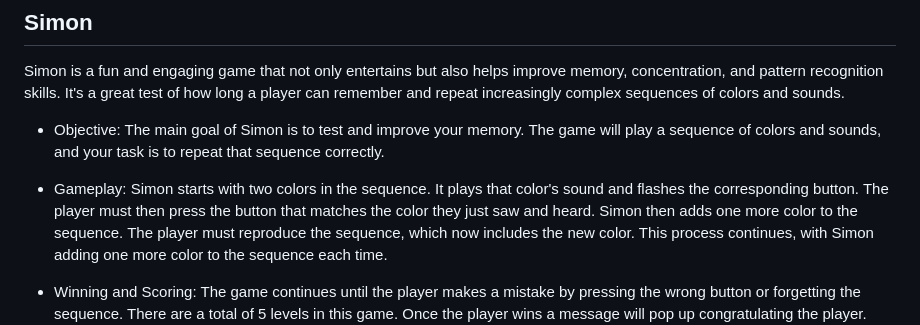
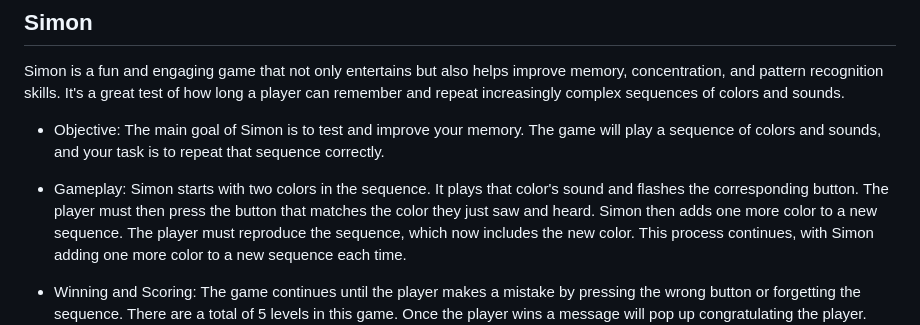
Before and after one commit to ardalanmemar93/BUSHIDO, a Markdown page: README.md, the part around the change. GitHub-like rendering.

Commit message:
fixed readme wording

```diff
--- a/README.md
+++ b/README.md
@@ -28,9 +28,9 @@ The main goal of Simon is to test and improve your memory. The game will play a
 Simon starts with two colors in the sequence.
 It plays that color's sound and flashes the corresponding button.
 The player must then press the button that matches the color they just saw and heard.
-Simon then adds one more color to the sequence.
+Simon then adds one more color to a new sequence.
 The player must reproduce the sequence, which now includes the new color.
-This process continues, with Simon adding one more color to the sequence each time.
+This process continues, with Simon adding one more color to a new sequence each time.
 
 - Winning and Scoring:
 The game continues until the player makes a mistake by pressing the wrong button or forgetting the sequence. There are a total of 5 levels in this game. Once the player wins a message will pop up congratulating the player.
```
